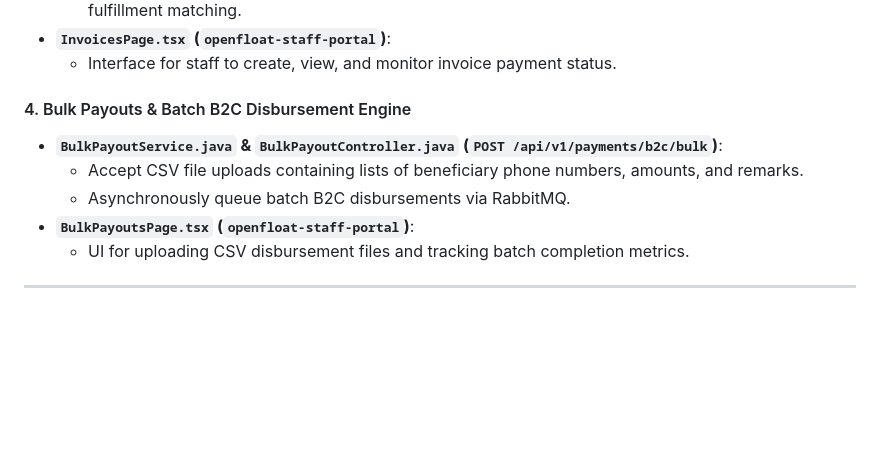
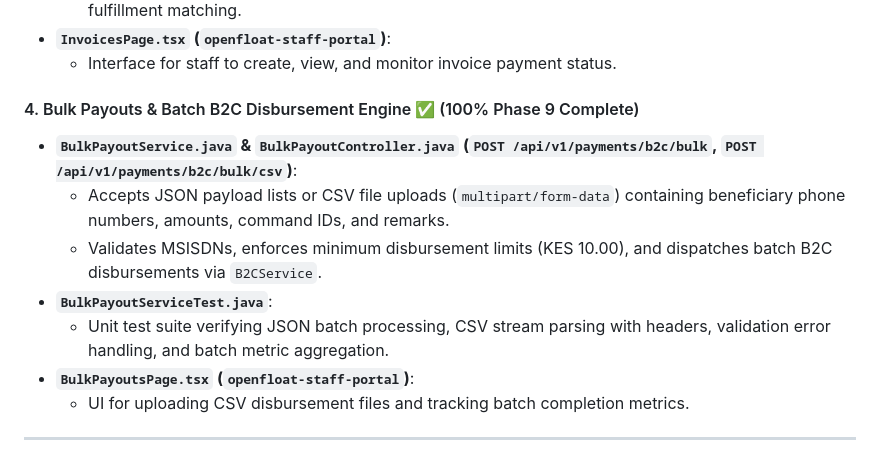
Before and after one commit to odhjustingabriel/OpenFloat-M-Pesa-Middleware-Platform, a Markdown page: docs/implementation_plan.md, the part around the change. Rendered like a GitHub page; blank space fills up the shorter version.

```diff
--- a/docs/implementation_plan.md
+++ b/docs/implementation_plan.md
@@ -347,10 +347,12 @@ Phase 9 incorporates enterprise finance report exports, automated B2C initiator
 - **`InvoicesPage.tsx` (`openfloat-staff-portal`)**:
   - Interface for staff to create, view, and monitor invoice payment status.
 
-#### 4. Bulk Payouts & Batch B2C Disbursement Engine
-- **`BulkPayoutService.java` & `BulkPayoutController.java` (`POST /api/v1/payments/b2c/bulk`)**:
-  - Accept CSV file uploads containing lists of beneficiary phone numbers, amounts, and remarks.
-  - Asynchronously queue batch B2C disbursements via RabbitMQ.
+#### 4. Bulk Payouts & Batch B2C Disbursement Engine ✅ (100% Phase 9 Complete)
+- **`BulkPayoutService.java` & `BulkPayoutController.java` (`POST /api/v1/payments/b2c/bulk`, `POST /api/v1/payments/b2c/bulk/csv`)**:
+  - Accepts JSON payload lists or CSV file uploads (`multipart/form-data`) containing beneficiary phone numbers, amounts, command IDs, and remarks.
+  - Validates MSISDNs, enforces minimum disbursement limits (KES 10.00), and dispatches batch B2C disbursements via `B2CService`.
+- **`BulkPayoutServiceTest.java`**:
+  - Unit test suite verifying JSON batch processing, CSV stream parsing with headers, validation error handling, and batch metric aggregation.
 - **`BulkPayoutsPage.tsx` (`openfloat-staff-portal`)**:
   - UI for uploading CSV disbursement files and tracking batch completion metrics.
 
```
Also changed, not shown: docs/audit-summary.md (+3 -3 lines), docs/walkthrough.md (+5 -4 lines).
